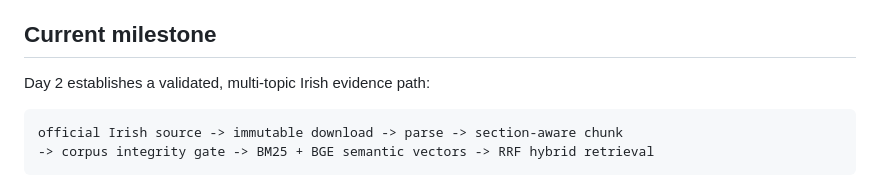
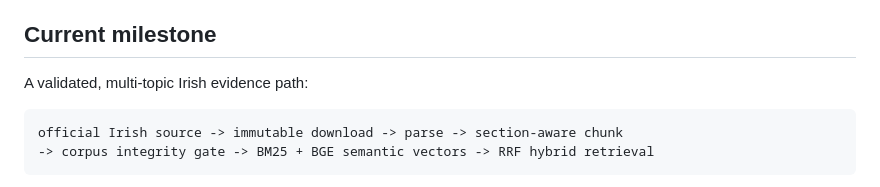
Before and after one commit to Zephyrusgodofwind/ICRAG, a Markdown page: README.md, the part around the change. Drawn GitHub-style.

````diff
--- a/README.md
+++ b/README.md
@@ -13,7 +13,7 @@ date, URL, retrieved passage, score, and evidence-sufficiency information.
 
 ## Current milestone
 
-Day 2 establishes a validated, multi-topic Irish evidence path:
+A validated, multi-topic Irish evidence path:
 
 ```text
 official Irish source -> immutable download -> parse -> section-aware chunk
````
